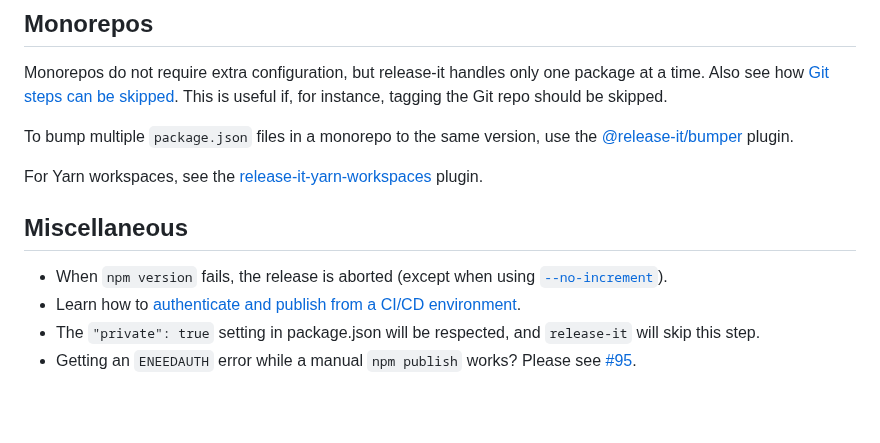
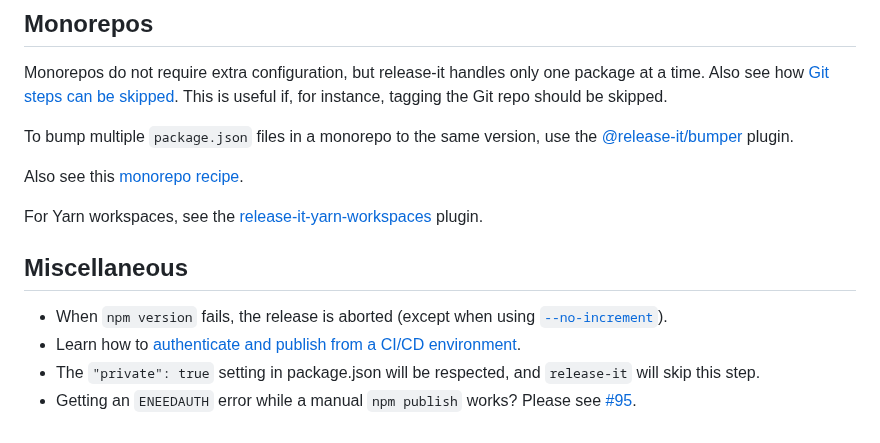
Before and after one commit to release-it/release-it, a Markdown page: docs/npm.md, the part around one of its changes. Drawn GitHub-style; blank space fills up the shorter version.

Commit message:
Add link to monorepo recipe in npm docs

```diff
--- a/docs/npm.md
+++ b/docs/npm.md
@@ -133,14 +133,16 @@ can be skipped][3]. This is useful if, for instance, tagging the Git repo should
 
 To bump multiple `package.json` files in a monorepo to the same version, use the [@release-it/bumper][4] plugin.
 
-For Yarn workspaces, see the [release-it-yarn-workspaces][5] plugin.
+Also see this [monorepo recipe][5].
+
+For Yarn workspaces, see the [release-it-yarn-workspaces][6] plugin.
 
 ## Miscellaneous
 
-- When `npm version` fails, the release is aborted (except when using [`--no-increment`][6]).
-- Learn how to [authenticate and publish from a CI/CD environment][7].
+- When `npm version` fails, the release is aborted (except when using [`--no-increment`][7]).
+- Learn how to [authenticate and publish from a CI/CD environment][8].
 - The `"private": true` setting in package.json will be respected, and `release-it` will skip this step.
-- Getting an `ENEEDAUTH` error while a manual `npm publish` works? Please see [#95][8].
+- Getting an `ENEEDAUTH` error while a manual `npm publish` works? Please see [#95][9].
 
 [1]: https://docs.npmjs.com/about-scopes
 [2]: https://registry.npmjs.org
```
Also changed, not shown: other parts of docs/npm.md (+5 -4 lines).
